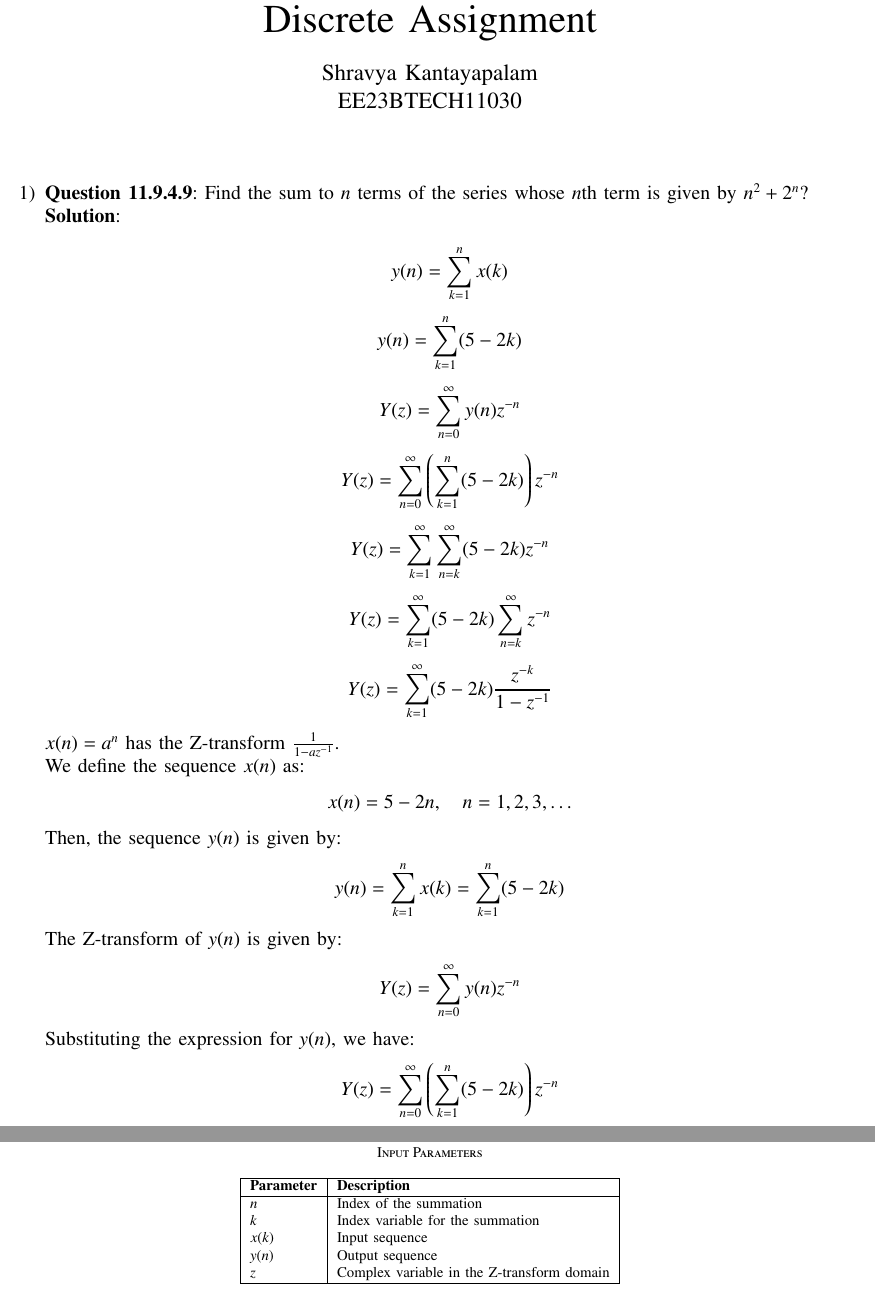
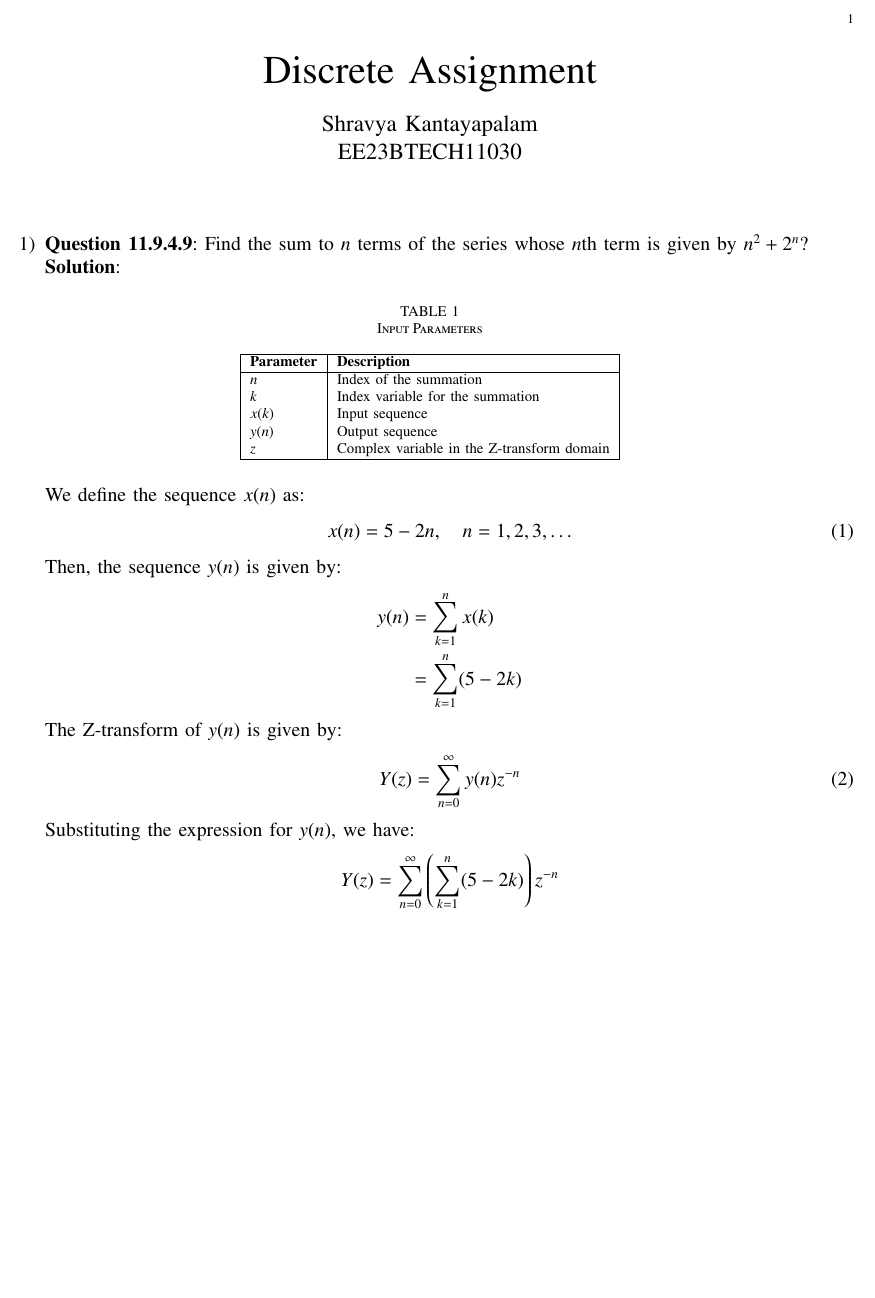
Before and after one commit to shravya-kantayapalam/11.9.4.9, a LaTeX paper (11.9.4.9/assq2.tex): two parts of pages 1 and 2 of 2 before the commit and part of the page after it, the two joined at a grey line, cut at the place of the change, the shorter picture padded with empty space. Compiled offline with pdfLaTeX.

Commit message:
Add files via upload

```diff
--- a/11.9.4.9/assq2.tex
+++ b/11.9.4.9/assq2.tex
@@ -91,48 +91,6 @@
 
 \begin{document}
 
-\[ y(n) = \sum_{k=1}^{n} x(k) \]
-
-
-\[ y(n) = \sum_{k=1}^{n} (5 - 2k) \]
-
-
-\[ Y(z) = \sum_{n=0}^{\infty} y(n)z^{-n} \]
-
-
-\[ Y(z) = \sum_{n=0}^{\infty} \left( \sum_{k=1}^{n} (5 - 2k) \right) z^{-n} \]
-
-
-\[ Y(z) = \sum_{k=1}^{\infty} \sum_{n=k}^{\infty} (5 - 2k)z^{-n} \]
-
-
-\[ Y(z) = \sum_{k=1}^{\infty} (5 - 2k) \sum_{n=k}^{\infty} z^{-n} \]
-
-\[ Y(z) = \sum_{k=1}^{\infty} (5 - 2k) \frac{z^{-k}}{1 - z^{-1}} \]
-
-\(x(n) = a^n\) has the Z-transform \(\frac{1}{1 - az^{-1}}\).
-
-We define the sequence \(x(n)\) as:
-\[ x(n) = 5 - 2n, \quad n = 1, 2, 3, \ldots \]
-
-Then, the sequence \(y(n)\) is given by:
-\[ y(n) = \sum_{k=1}^{n} x(k) = \sum_{k=1}^{n} (5 - 2k) \]
-
-The Z-transform of \(y(n)\) is given by:
-\[ Y(z) = \sum_{n=0}^{\infty} y(n)z^{-n} \]
-
-Substituting the expression for \(y(n)\), we have:
-\[ Y(z) = \sum_{n=0}^{\infty} \left( \sum_{k=1}^{n} (5 - 2k) \right) z^{-n} \]
-
-\[ Y(z) = \sum_{k=1}^{\infty} \sum_{n=k}^{\infty} (5 - 2k)z^{-n} \]
-
-\[ Y(z) = \sum_{k=1}^{\infty} (5 - 2k) \sum_{n=k}^{\infty} z^{-n} \]
-
-\[ Y(z) = \sum_{k=1}^{\infty} (5 - 2k) \frac{z^{-k}}{1 - z^{-1}} \]
-
-\(x(n) = a^n\) has the Z-transform \(\frac{1}{1 - az^{-1}}\). However, the expression we have is not a simple geometric series, so the process to find the Z-transform of \(y(n)\) might not yield a simple closed-form expression without further manipulation.
-
-
 \begin{table}[htbp]
     \centering
     \caption{Input Parameters}
@@ -149,4 +107,30 @@ Substituting the expression for \(y(n)\), we have:
     \end{tabular}
 \end{table}
 
+We define the sequence \(x(n)\) as:
+\begin{equation}
+x(n) = 5 - 2n, \quad n = 1, 2, 3, \ldots
+\end{equation}
+
+Then, the sequence \(y(n)\) is given by:
+\begin{align*}
+y(n) &= \sum_{k=1}^{n} x(k) \\
+     &= \sum_{k=1}^{n} (5 - 2k)
+\end{align*}
+
+The Z-transform of \(y(n)\) is given by:
+\begin{equation}
+Y(z) = \sum_{n=0}^{\infty} y(n)z^{-n}
+\end{equation}
+
+Substituting the expression for \(y(n)\), we have:
+\begin{align*}
+Y(z) &= \sum_{n=0}^{\infty} \left( \sum_{k=1}^{n} (5 - 2k) \right) z^{-n} \\
+     &= \sum_{k=1}^{\infty} \sum_{n=k}^{\infty} (5 - 2k)z^{-n} \\
+     &= \sum_{k=1}^{\infty} (5 - 2k) \sum_{n=k}^{\infty} z^{-n} \\
+     &= \sum_{k=1}^{\infty} (5 - 2k) \frac{z^{-k}}{1 - z^{-1}}
+\end{align*}
+
+\(x(n) = a^n\) has the Z-transform \(\frac{1}{1 - az^{-1}}\). However, the expression we have is not a simple geometric series, so the process to find the Z-transform of \(y(n)\) might not yield a simple closed-form expression without further manipulation.
+
 \end{document}
```
Also changed, not shown: 11.9.4.9/assq2.pdf, 2 other files.
